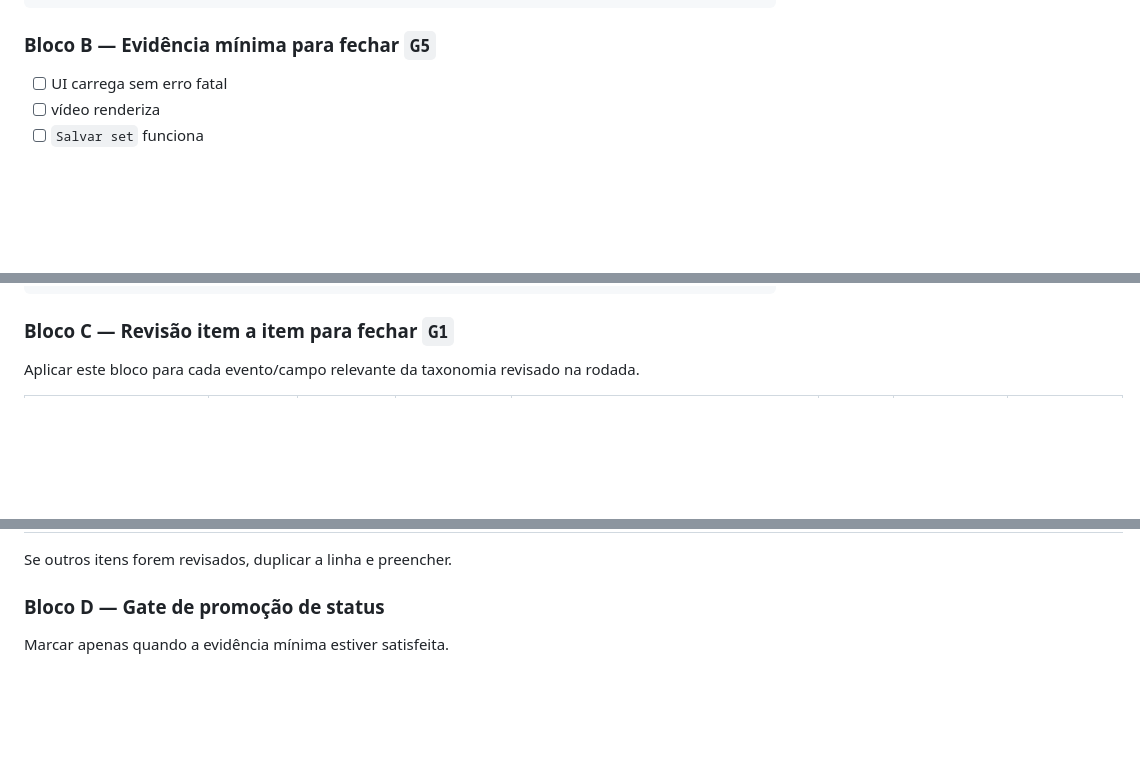
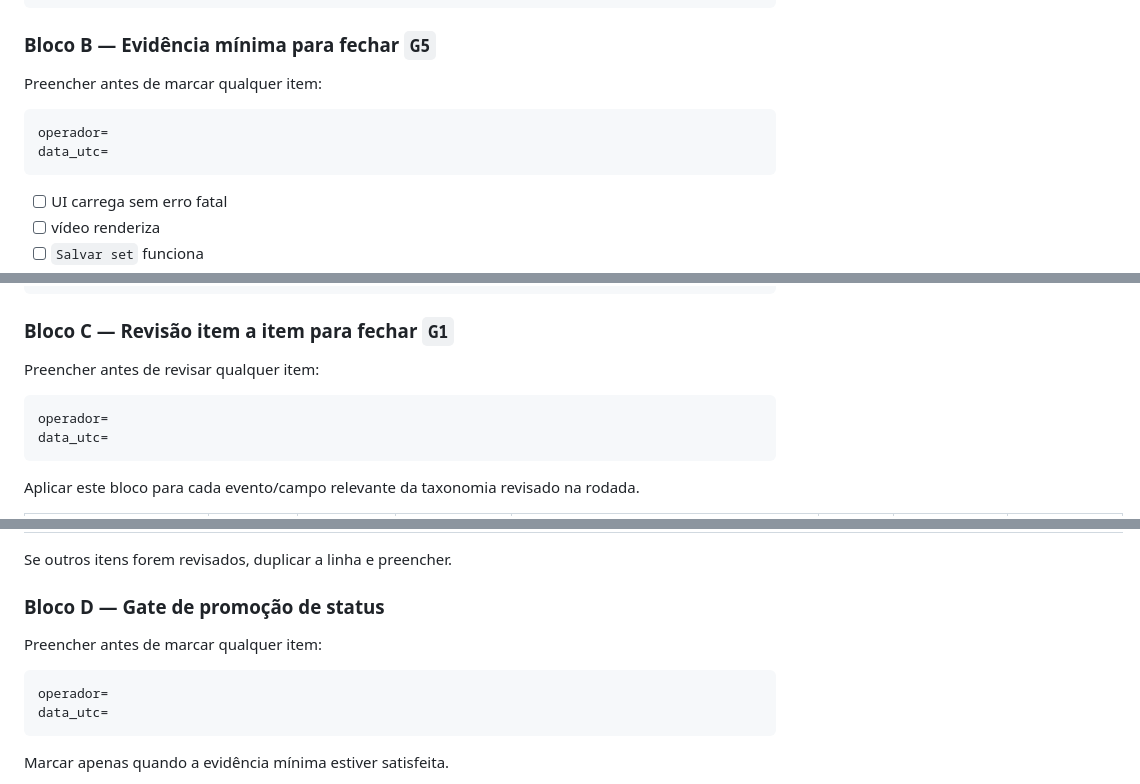
Before and after one commit to Davisermenho/scoutpraia, a Markdown page: docs/validation_protocol.md, 3 parts joined by grey strips. Rendered like a GitHub page; blank space fills up the shorter version.

````diff
--- a/docs/validation_protocol.md
+++ b/docs/validation_protocol.md
@@ -155,6 +155,13 @@ review_scope=
 
 ### Bloco B — Evidência mínima para fechar `G5`
 
+Preencher antes de marcar qualquer item:
+
+```text
+operador=
+data_utc=
+```
+
 - [ ] UI carrega sem erro fatal
 - [ ] vídeo renderiza
 - [ ] `Salvar set` funciona
@@ -185,6 +192,13 @@ decision=APROVADO|REPROVADO|PARCIAL
 
 ### Bloco C — Revisão item a item para fechar `G1`
 
+Preencher antes de revisar qualquer item:
+
+```text
+operador=
+data_utc=
+```
+
 Aplicar este bloco para cada evento/campo relevante da taxonomia revisado na rodada.
 
 | Item | Status anterior | Evidência em vídeo | Divergência encontrada | Decisão | Status novo | Nova versão necessária? | Observação |
@@ -199,6 +213,13 @@ Aplicar este bloco para cada evento/campo relevante da taxonomia revisado na rod
 Se outros itens forem revisados, duplicar a linha e preencher.
 
 ### Bloco D — Gate de promoção de status
+
+Preencher antes de marcar qualquer item:
+
+```text
+operador=
+data_utc=
+```
 
 Marcar apenas quando a evidência mínima estiver satisfeita.
 
````
Also changed, not shown: other parts of docs/validation_protocol.md (+7 -0 lines), docs/evidence_matrix.md (+17 -11 lines), docs/taxonomy_dictionary.md (+37 -37 lines).
